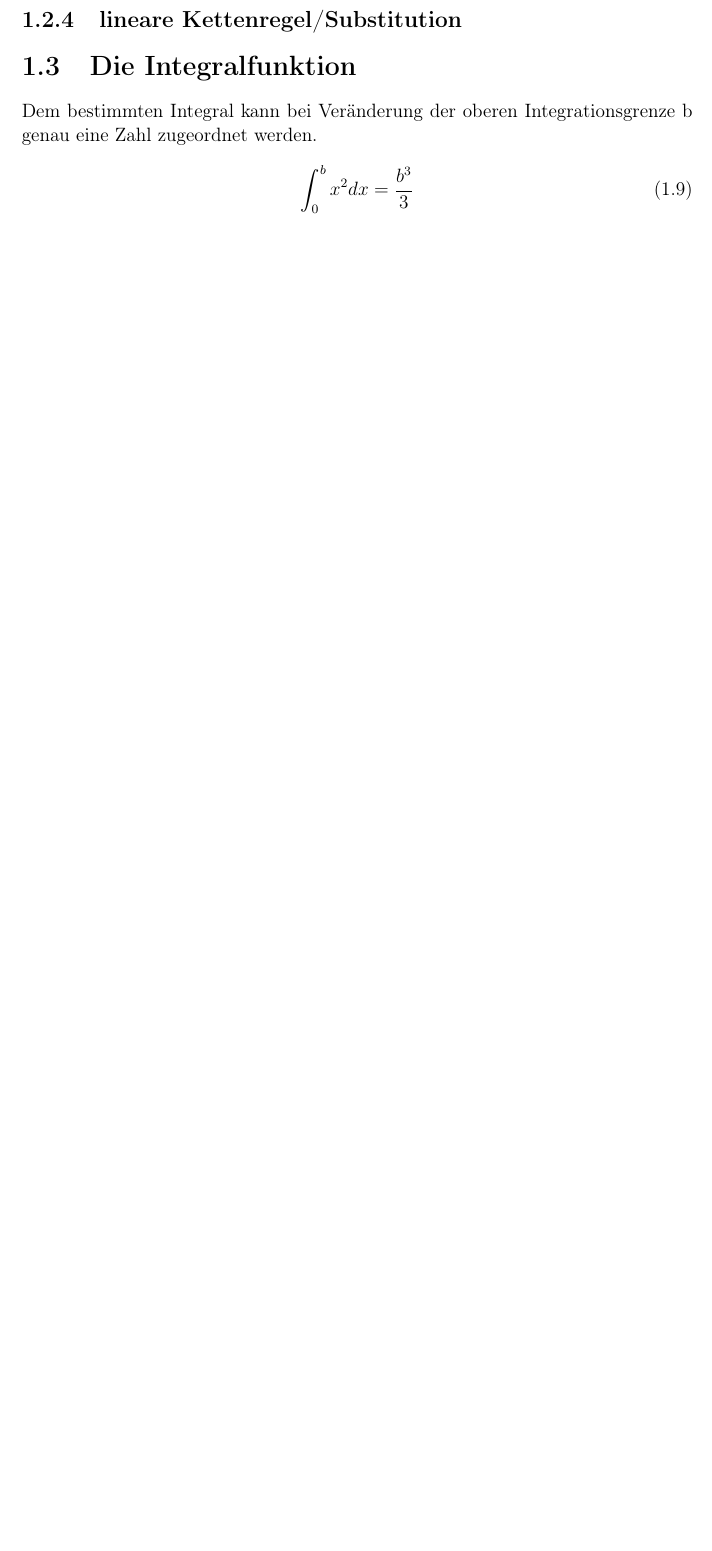
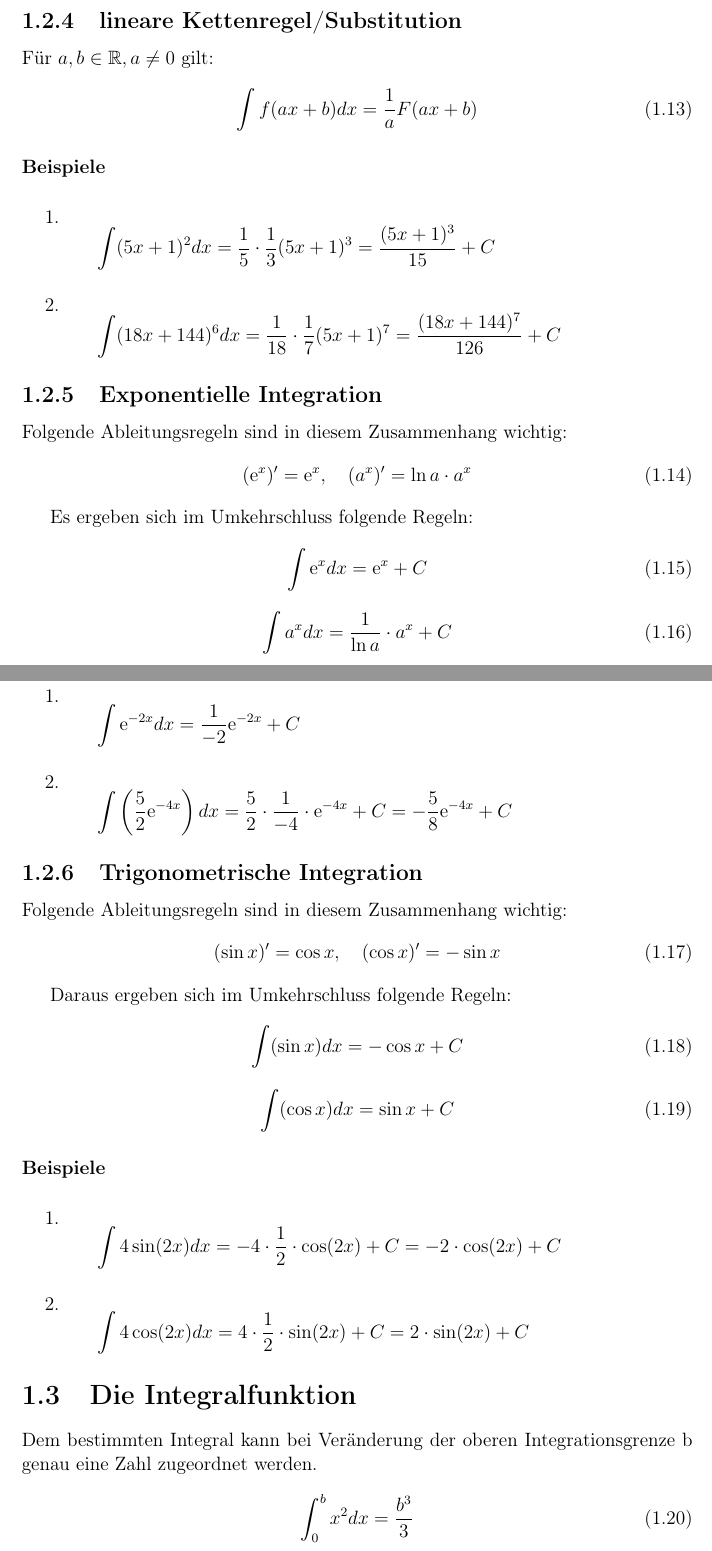
Before and after one commit to SimonFredrich/Abiturvorbereitung, a LaTeX document (Mathematik/abiturvorbereitung_ma.tex): part of page 4 of 5 before the commit and two parts of pages 5 and 6 of 7 after it, the two joined at a grey line, cut so that both start at the same text, the shorter picture padded with empty space. Compiled offline with pdfLaTeX.

Commit message:
complete rules for integration

```diff
--- a/Mathematik/abiturvorbereitung_ma.tex
+++ b/Mathematik/abiturvorbereitung_ma.tex
@@ -76,4 +114,84 @@ Das Ermitteln unbestimmter Integrale.
+\end{enumerate}
+\end{fleqn}
+
 \subsection{lineare Kettenregel/Substitution}
+Für $a, b \in \mathbb{R}, a \neq 0$ gilt:
+\begin{equation}
+\int f(ax+b)dx=\frac{1}{a}F(ax+b)
+\end{equation}
+
+\subsubsection{Beispiele}
+
+\begin{fleqn}[\parindent]
+\begin{enumerate}
+\item
+\begin{align*}
+\int (5x+1)^2dx = \frac{1}{5}\cdot \frac{1}{3} (5x+1)^3 = \frac{(5x+1)^3}{15} + C
+\end{align*}
+\item
+\begin{align*}
+\int (18x+144)^6dx = \frac{1}{18}\cdot \frac{1}{7} (5x+1)^7 = \frac{(18x+144)^7}{126} + C
+\end{align*}
+\end{enumerate}
+\end{fleqn}
+
+\subsection{Exponentielle Integration}
+Folgende Ableitungsregeln sind in diesem Zusammenhang wichtig:
+\begin{equation}
+({\rm e}^x)' = {\rm e}^x, \quad (a^x)' = \ln a \cdot a^x
+\end{equation}
+
+Es ergeben sich im Umkehrschluss folgende Regeln:
+
+\begin{equation}
+\int {\rm e}^xdx = {\rm e}^x + C
+\end{equation}
+\begin{equation}
+\int a^xdx = \frac{1}{\ln a} \cdot a^x + C
+\end{equation}
+
+\subsubsection{Beispiele}
+
+\begin{fleqn}[\parindent]
+\begin{enumerate}
+\item
+\begin{align*}
+\int {\rm e}^{-2x}dx = \frac{1}{-2}{\rm e}^{-2x} + C
+\end{align*}
+\item
+\begin{align*}
+\int \left(\frac{5}{2}{\rm e}^{-4x}\right)dx = \frac{5}{2}\cdot \frac{1}{-4} \cdot {\rm e}^{-4x} + C = -\frac{5}{8}{\rm e}^{-4x} + C
+\end{align*}
+\end{enumerate}
+\end{fleqn}
+
+\subsection{Trigonometrische Integration}
+Folgende Ableitungsregeln sind in diesem Zusammenhang wichtig:
+\begin{equation}
+(\sin x)' = \cos x, \quad (\cos x)' = -\sin x
+\end{equation}
+
+Daraus ergeben sich im Umkehrschluss folgende Regeln:
+\begin{equation}
+\int (\sin x)dx = -\cos x + C
+\end{equation}
+\begin{equation}
+\int (\cos x) dx = \sin x +C
+\end{equation}
+
+\subsubsection{Beispiele}
+\begin{fleqn}[\parindent]
+\begin{enumerate}
+\item
+\begin{align*}
+\int 4\sin(2x)dx = -4\cdot \frac{1}{2} \cdot \cos(2x) + C =-2 \cdot \cos(2x) + C
+\end{align*}
+\item
+\begin{align*}
+\int 4\cos(2x)dx = 4\cdot \frac{1}{2} \cdot \sin(2x) + C =2 \cdot \sin(2x) + C
+\end{align*}
+\end{enumerate}
+\end{fleqn}
 
 \section{Die Integralfunktion}
 Dem bestimmten Integral kann bei Veränderung der oberen Integrationsgrenze b genau eine Zahl zugeordnet werden.
```
Also changed, not shown: Mathematik/abiturvorbereitung_ma.pdf, Mathematik/abiturvorbereitung_ma.tex (42 more changed lines).
